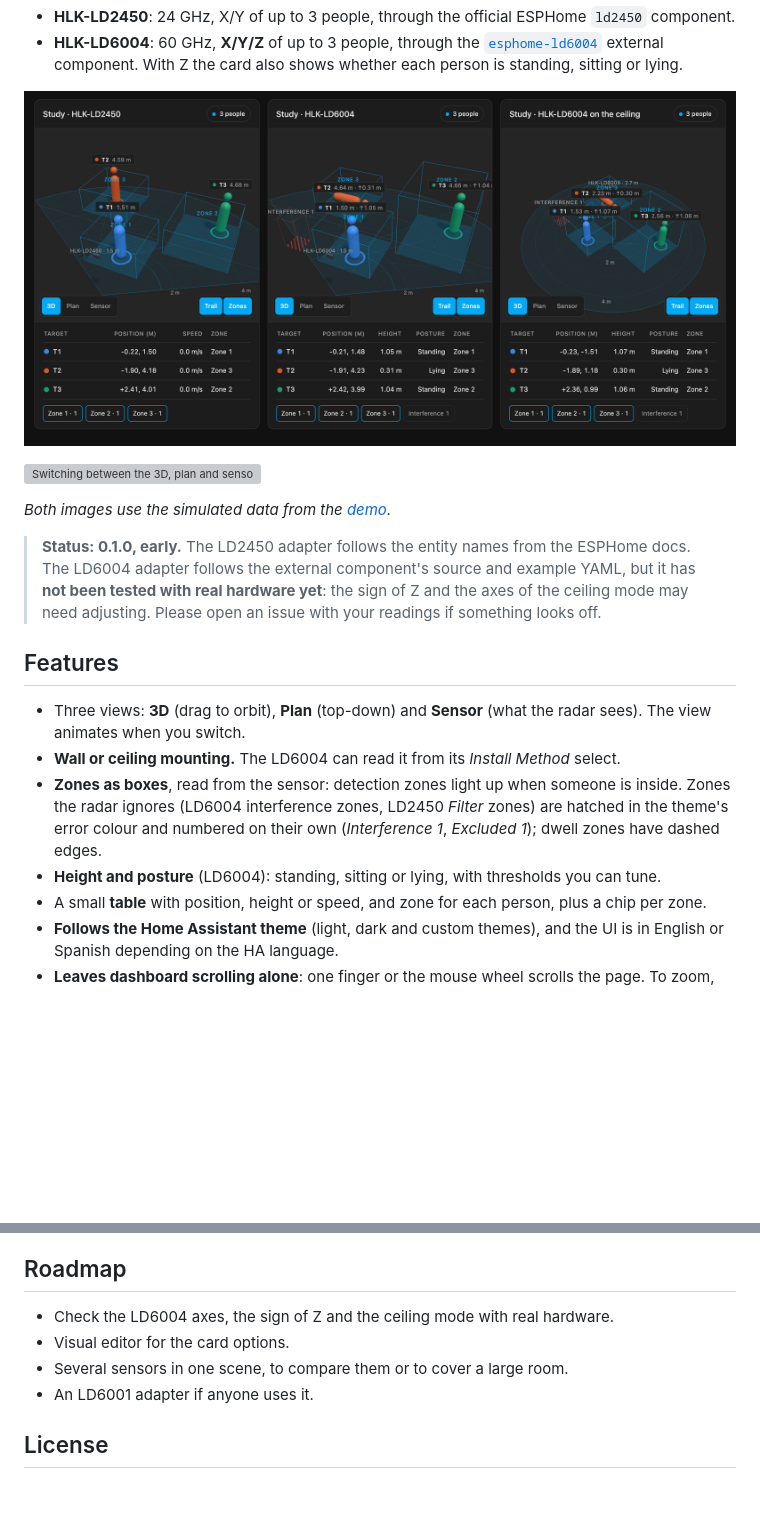
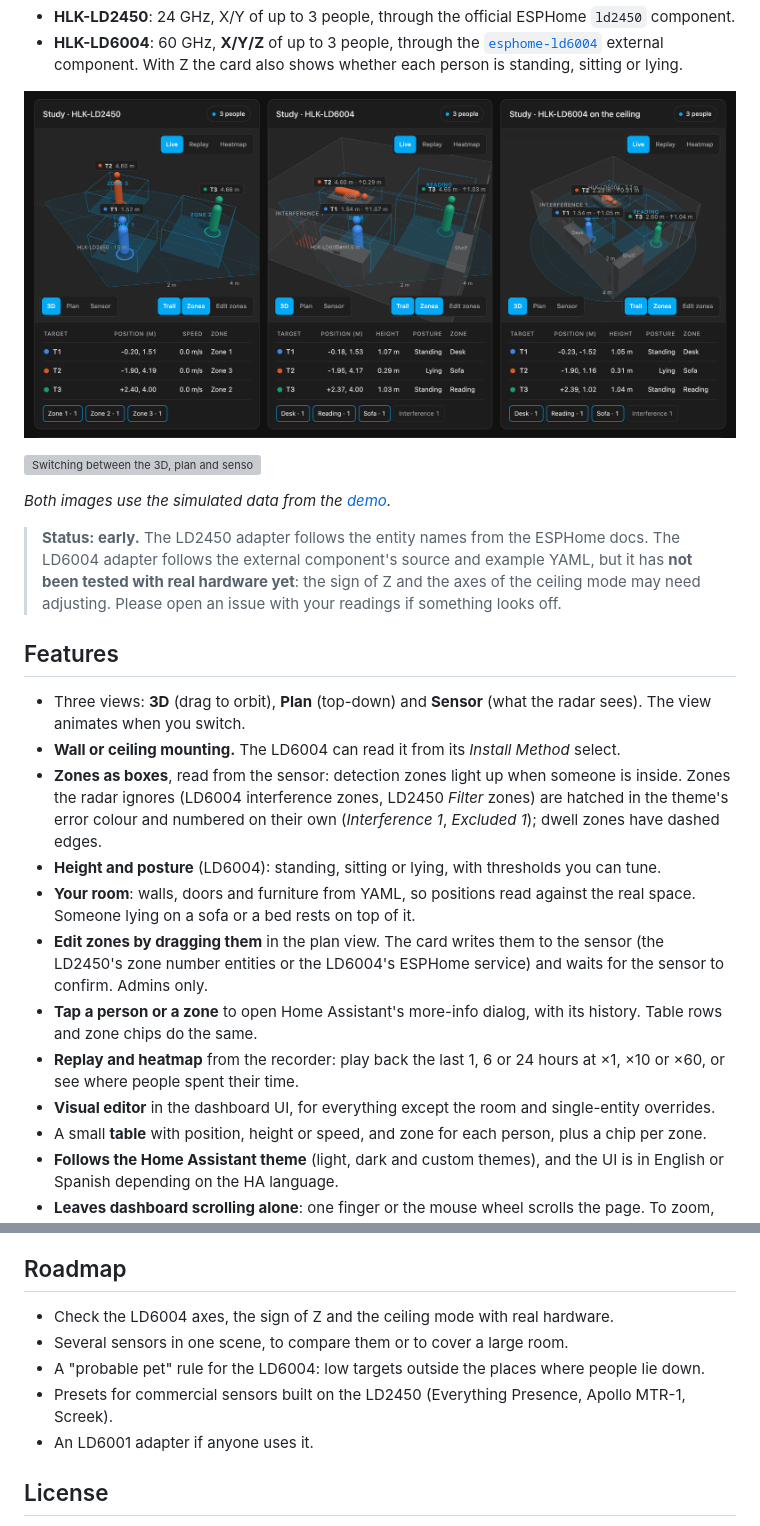
Before and after one commit to dortizesquivel/mmwave-3d-card, a Markdown page: README.md, 2 parts joined by grey strips. Rendered like a GitHub page; pictures changed too: docs/screenshot.png; blank space fills up the shorter version; grey boxes are pictures that could not be loaded.

Commit message:
Document the new features and refresh the README images

```diff
--- a/README.md
+++ b/README.md
@@ -18,7 +18,7 @@ It supports two Hi-Link radars:
 
 *Both images use the simulated data from the [demo](#development).*
 
-> **Status: 0.1.0, early.** The LD2450 adapter follows the entity names from the ESPHome docs. The LD6004 adapter follows the external component's source and example YAML, but it has **not been tested with real hardware yet**: the sign of Z and the axes of the ceiling mode may need adjusting. Please open an issue with your readings if something looks off.
+> **Status: early.** The LD2450 adapter follows the entity names from the ESPHome docs. The LD6004 adapter follows the external component's source and example YAML, but it has **not been tested with real hardware yet**: the sign of Z and the axes of the ceiling mode may need adjusting. Please open an issue with your readings if something looks off.
 
 ## Features
 
@@ -26,6 +26,11 @@ It supports two Hi-Link radars:
 - **Wall or ceiling mounting.** The LD6004 can read it from its *Install Method* select.
 - **Zones as boxes**, read from the sensor: detection zones light up when someone is inside. Zones the radar ignores (LD6004 interference zones, LD2450 *Filter* zones) are hatched in the theme's error colour and numbered on their own (*Interference 1*, *Excluded 1*); dwell zones have dashed edges.
 - **Height and posture** (LD6004): standing, sitting or lying, with thresholds you can tune.
+- **Your room**: walls, doors and furniture from YAML, so positions read against the real space. Someone lying on a sofa or a bed rests on top of it.
+- **Edit zones by dragging them** in the plan view. The card writes them to the sensor (the LD2450's zone number entities or the LD6004's ESPHome service) and waits for the sensor to confirm. Admins only.
+- **Tap a person or a zone** to open Home Assistant's more-info dialog, with its history. Table rows and zone chips do the same.
+- **Replay and heatmap** from the recorder: play back the last 1, 6 or 24 hours at ×1, ×10 or ×60, or see where people spent their time.
+- **Visual editor** in the dashboard UI, for everything except the room and single-entity overrides.
 - A small **table** with position, height or speed, and zone for each person, plus a chip per zone.
 - **Follows the Home Assistant theme** (light, dark and custom themes), and the UI is in English or Spanish depending on the HA language.
 - **Leaves dashboard scrolling alone**: one finger or the mouse wheel scrolls the page. To zoom, use Ctrl/⌘ + wheel, a trackpad pinch or two fingers.
@@ -244,8 +290,9 @@ It runs the tests, bumps the version in `package.json`, rebuilds `dist/`, adds t
 ## Roadmap
 
 - Check the LD6004 axes, the sign of Z and the ceiling mode with real hardware.
-- Visual editor for the card options.
 - Several sensors in one scene, to compare them or to cover a large room.
+- A "probable pet" rule for the LD6004: low targets outside the places where people lie down.
+- Presets for commercial sensors built on the LD2450 (Everything Presence, Apollo MTR-1, Screek).
 - An LD6001 adapter if anyone uses it.
 
 ## License
```
Also changed, not shown: other parts of README.md (+45 -4 lines), 1 other file.
